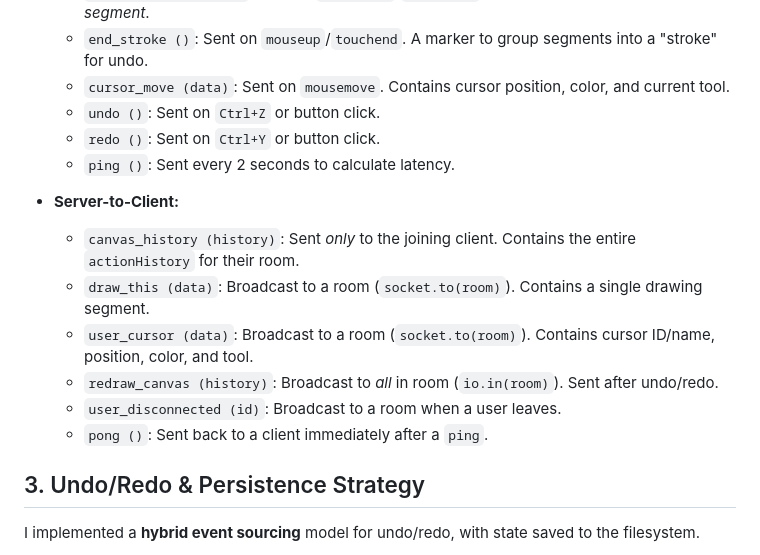
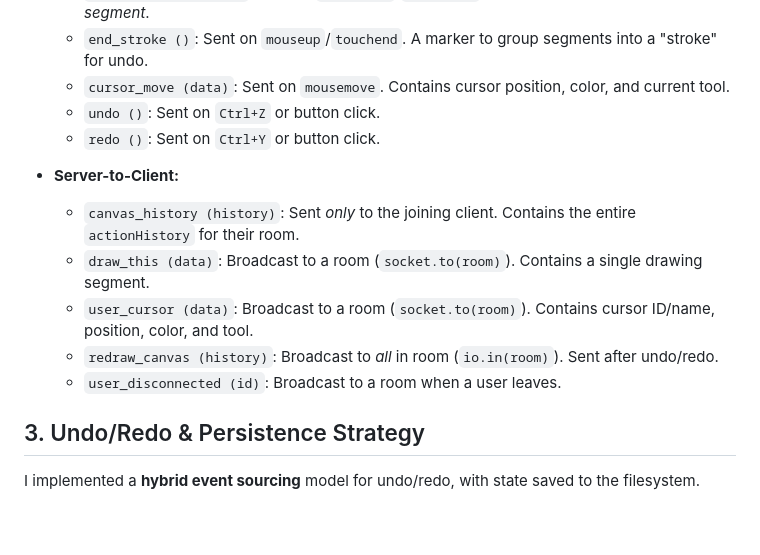
Before and after one commit to shravankrishnan007/collaborative-canvas, a Markdown page: ARCHITECTURE.md, the part around the change. Drawn GitHub-style; blank space fills up the shorter version.

Commit message:
docs: minor corrections

```diff
--- a/ARCHITECTURE.md
+++ b/ARCHITECTURE.md
@@ -16,7 +16,7 @@ All events are room-based. The server identifies the client's room via their `so
     * `cursor_move (data)`: Sent on `mousemove`. Contains cursor position, color, and current tool.
     * `undo ()`: Sent on `Ctrl+Z` or button click.
     * `redo ()`: Sent on `Ctrl+Y` or button click.
-    * `ping ()`: Sent every 2 seconds to calculate latency.
+
 
 * **Server-to-Client:**
     * `canvas_history (history)`: Sent *only* to the joining client. Contains the entire `actionHistory` for their room.
@@ -24,7 +24,7 @@ All events are room-based. The server identifies the client's room via their `so
     * `user_cursor (data)`: Broadcast to a room (`socket.to(room)`). Contains cursor ID/name, position, color, and tool.
     * `redraw_canvas (history)`: Broadcast to *all* in room (`io.in(room)`). Sent after undo/redo.
     * `user_disconnected (id)`: Broadcast to a room when a user leaves.
-    * `pong ()`: Sent back to a client immediately after a `ping`.
+
 
 ## 3. Undo/Redo & Persistence Strategy
 
```
